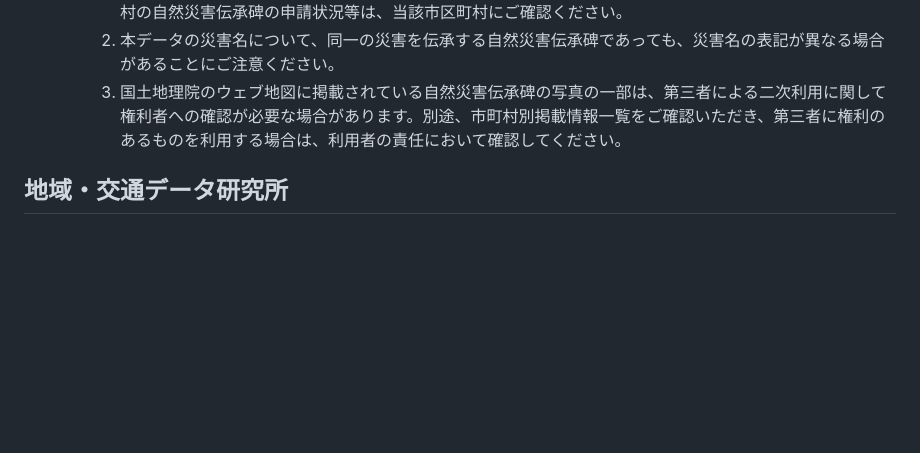
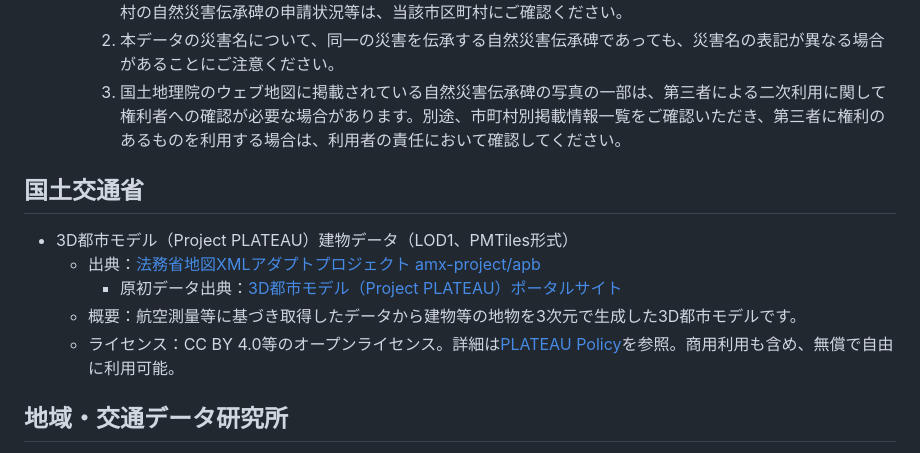
Before and after one commit to shi-works/japan-hazard-map-on-maplibre-gl-js, a Markdown page: README.md, the part around the change. Rendered like a GitHub page; blank space fills up the shorter version.

```diff
--- a/README.md
+++ b/README.md
@@ -28,6 +28,13 @@ https://shi-works.github.io/japan-hazard-map-on-maplibre-gl-js/
       2. 本データの災害名について、同一の災害を伝承する自然災害伝承碑であっても、災害名の表記が異なる場合があることにご注意ください。
       3. 国土地理院のウェブ地図に掲載されている自然災害伝承碑の写真の一部は、第三者による二次利用に関して権利者への確認が必要な場合があります。別途、市町村別掲載情報一覧をご確認いただき、第三者に権利のあるものを利用する場合は、利用者の責任において確認してください。
 
+## 国土交通省
+- 3D都市モデル（Project PLATEAU）建物データ（LOD1、PMTiles形式）
+    - 出典：[法務省地図XMLアダプトプロジェクト amx-project/apb](https://github.com/amx-project/apb)
+        - 原初データ出典：[3D都市モデル（Project PLATEAU）ポータルサイト](https://www.geospatial.jp/ckan/dataset/plateau)
+    - 概要：航空測量等に基づき取得したデータから建物等の地物を3次元で生成した3D都市モデルです。
+    - ライセンス：CC BY 4.0等のオープンライセンス。詳細は[PLATEAU Policy](https://www.mlit.go.jp/plateau/site-policy/)を参照。商用利用も含め、無償で自由に利用可能。
+
 ## 地域・交通データ研究所
 - 令和2年簡易100mメッシュ人口データ（全国）（PMTiles形式）
     - 出典：https://github.com/shi-works/noto-hanto-earthquake-2024-100m-mesh-pop-data
```
